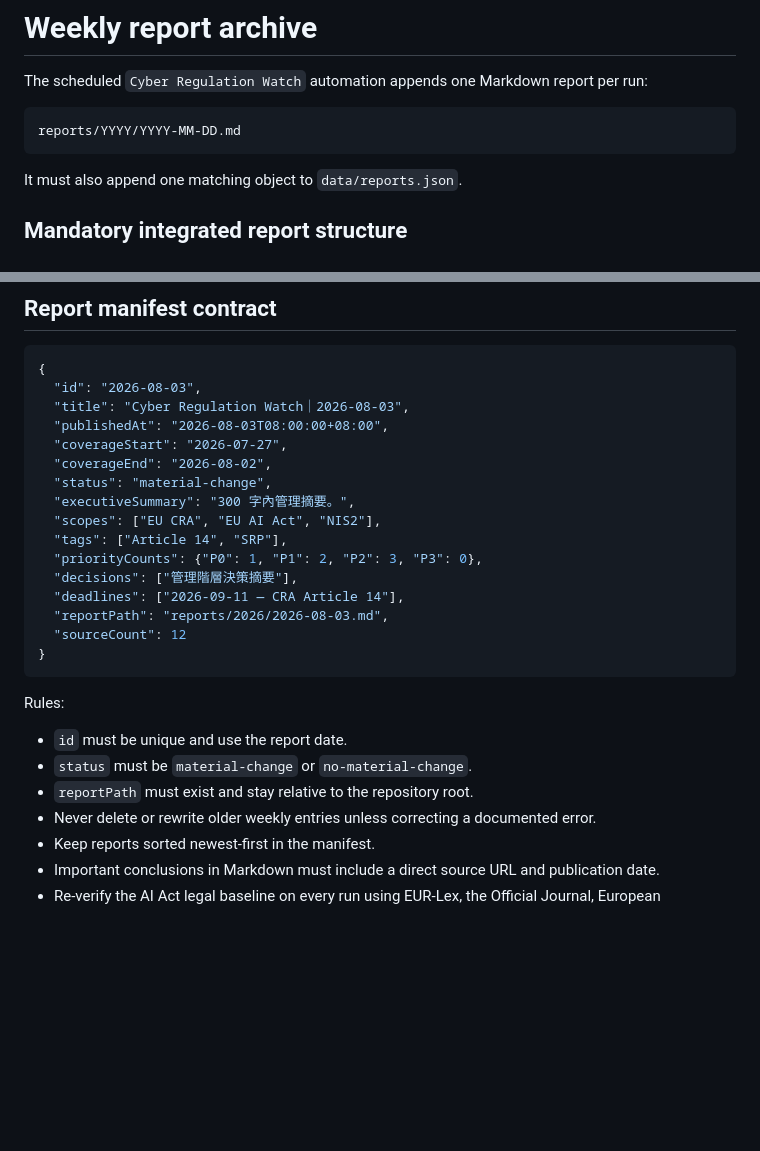
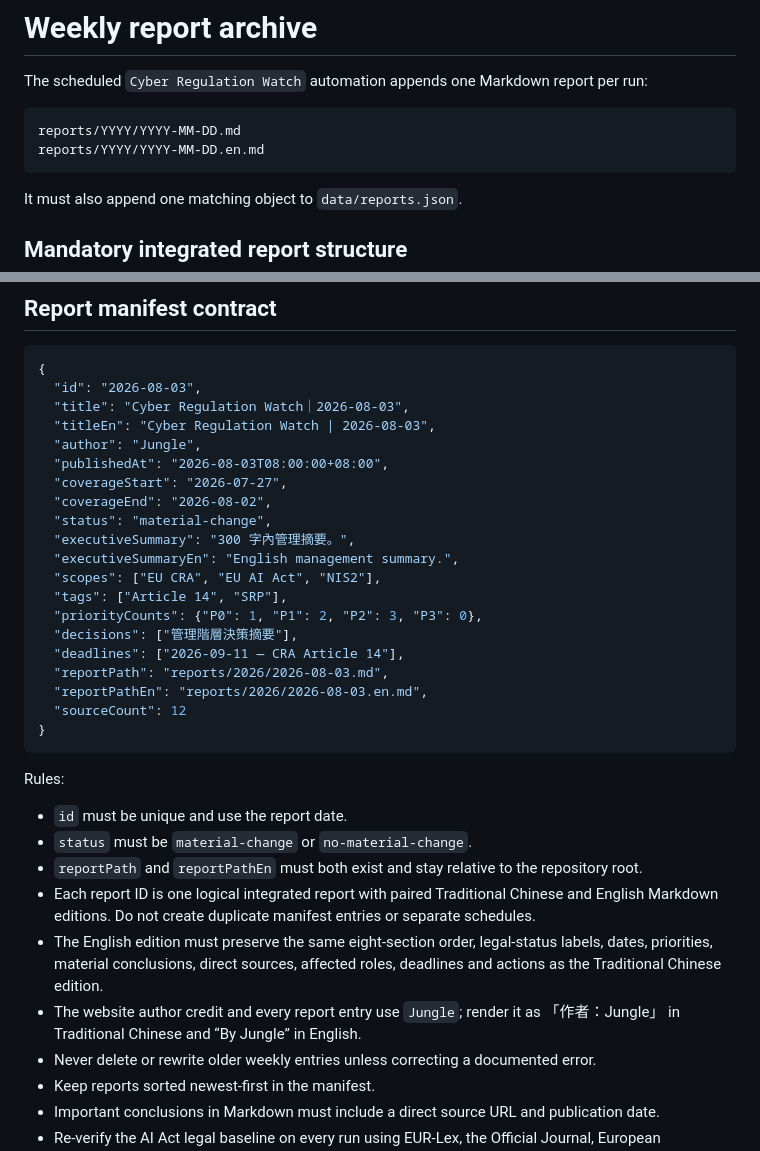
Before and after one commit to chinchiang/CyberRegulationWatch, a Markdown page: reports/README.md, 2 parts joined by grey strips. Drawn GitHub-style; blank space fills up the shorter version.

Commit message:
Require paired bilingual report editions

````diff
--- a/reports/README.md
+++ b/reports/README.md
@@ -4,6 +4,7 @@ The scheduled `Cyber Regulation Watch` automation appends one Markdown report pe
 
 ```text
 reports/YYYY/YYYY-MM-DD.md
+reports/YYYY/YYYY-MM-DD.en.md
 ```
 
 It must also append one matching object to `data/reports.json`.
@@ -31,17 +32,21 @@ Industry or trade-association statements belong under `INDUSTRY POSITION`. They
 {
   "id": "2026-08-03",
   "title": "Cyber Regulation Watch｜2026-08-03",
+  "titleEn": "Cyber Regulation Watch | 2026-08-03",
+  "author": "Jungle",
   "publishedAt": "2026-08-03T08:00:00+08:00",
   "coverageStart": "2026-07-27",
   "coverageEnd": "2026-08-02",
   "status": "material-change",
   "executiveSummary": "300 字內管理摘要。",
+  "executiveSummaryEn": "English management summary.",
   "scopes": ["EU CRA", "EU AI Act", "NIS2"],
   "tags": ["Article 14", "SRP"],
   "priorityCounts": {"P0": 1, "P1": 2, "P2": 3, "P3": 0},
   "decisions": ["管理階層決策摘要"],
   "deadlines": ["2026-09-11 — CRA Article 14"],
   "reportPath": "reports/2026/2026-08-03.md",
+  "reportPathEn": "reports/2026/2026-08-03.en.md",
   "sourceCount": 12
 }
 ```
@@ -50,7 +55,10 @@ Rules:
 
 - `id` must be unique and use the report date.
 - `status` must be `material-change` or `no-material-change`.
-- `reportPath` must exist and stay relative to the repository root.
+- `reportPath` and `reportPathEn` must both exist and stay relative to the repository root.
+- Each report ID is one logical integrated report with paired Traditional Chinese and English Markdown editions. Do not create duplicate manifest entries or separate schedules.
+- The English edition must preserve the same eight-section order, legal-status labels, dates, priorities, material conclusions, direct sources, affected roles, deadlines and actions as the Traditional Chinese edition.
+- The website author credit and every report entry use `Jungle`; render it as 「作者：Jungle」 in Traditional Chinese and “By Jungle” in English.
 - Never delete or rewrite older weekly entries unless correcting a documented error.
 - Keep reports sorted newest-first in the manifest.
 - Important conclusions in Markdown must include a direct source URL and publication date.
````
